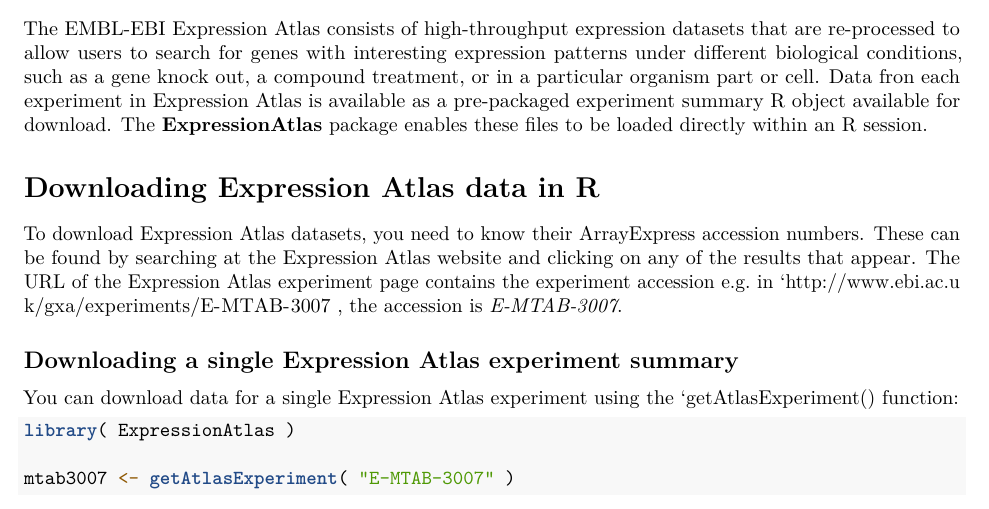
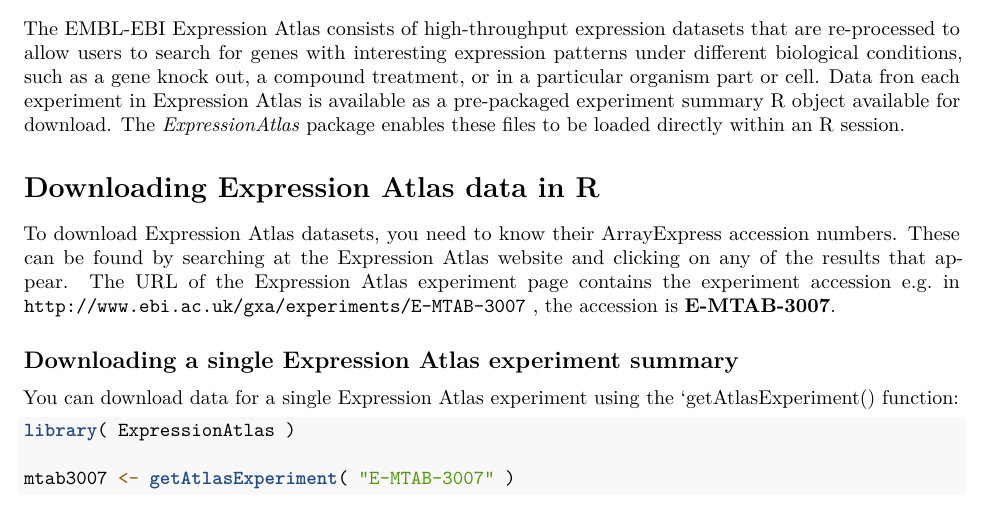
Before and after one commit to ebi-gene-expression-group/atlas-analysis, an R Markdown document (analysis/atlasExperimentInR/ExpressionAtlas/vignettes/ExpressionAtlas.Rmd): part of the page, cut so that both start at the same text. Rendered offline with R 4.5, knitr and Pandoc, then LaTeX, with nearby package versions; some code elsewhere in the file could not run offline.

Commit message:
updating vignette

```diff
--- a/analysis/atlasExperimentInR/ExpressionAtlas/vignettes/ExpressionAtlas.Rmd
+++ b/analysis/atlasExperimentInR/ExpressionAtlas/vignettes/ExpressionAtlas.Rmd
@@ -16,7 +16,7 @@
 biological conditions, such as a gene knock out, a compound treatment, or in a
 particular organism part or cell. Data fron each experiment in Expression
 Atlas is available as a pre-packaged experiment summary R object available for
-download. The **ExpressionAtlas** package enables these files to be loaded
+download. The *ExpressionAtlas* package enables these files to be loaded
 directly within an R session.
 
 # Downloading Expression Atlas data in R
@@ -26,8 +26,8 @@
 be found by searching at the Expression Atlas website and clicking on any of
 the results that appear. The URL of the Expression Atlas experiment page
 contains the experiment accession e.g. in
-`http://www.ebi.ac.uk/gxa/experiments/E-MTAB-3007 , the accession is
-*E-MTAB-3007*.
+`http://www.ebi.ac.uk/gxa/experiments/E-MTAB-3007` , the accession is
+**E-MTAB-3007**.
 
 ## Downloading a single Expression Atlas experiment summary
 
```
